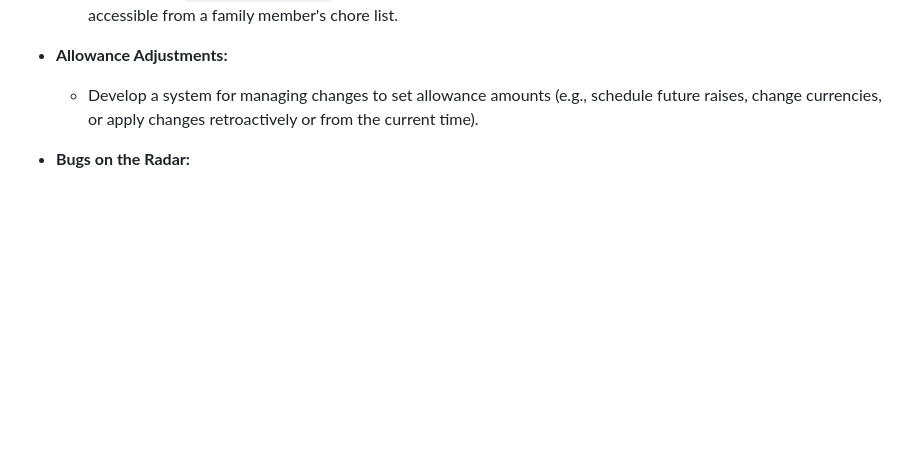
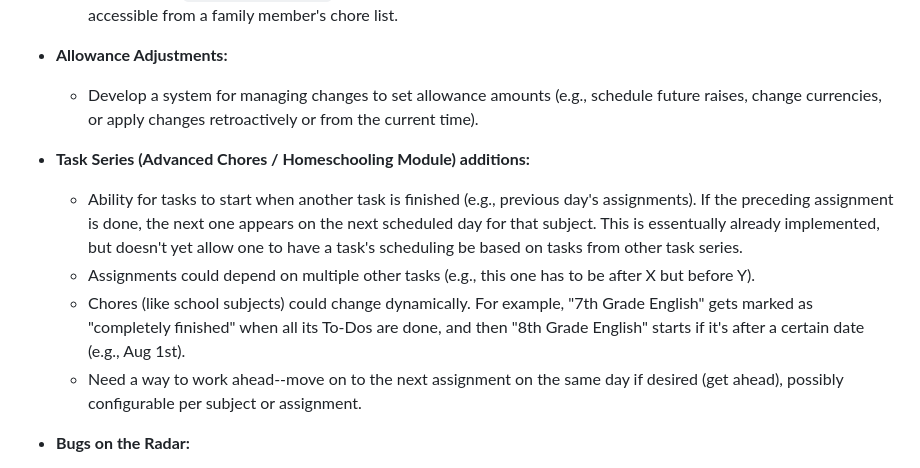
Before and after one commit to fivestones/family-organizer, a Markdown page: README.md, the part around one of its changes. GitHub-like rendering; blank space fills up the shorter version.

```diff
--- a/README.md
+++ b/README.md
@@ -79,6 +95,13 @@ This is the stuff I'm actively working on or plan to tackle very soon:
 
     -   Develop a system for managing changes to set allowance amounts (e.g., schedule future raises, change currencies, or apply changes retroactively or from the current time).
 
+-   **Task Series (Advanced Chores / Homeschooling Module) additions:**
+
+    -   Ability for tasks to start when another task is finished (e.g., previous day's assignments). If the preceding assignment is done, the next one appears on the next scheduled day for that subject. This is essentually already implemented, but doesn't yet allow one to have a task's scheduling be based on tasks from other task series.
+    -   Assignments could depend on multiple other tasks (e.g., this one has to be after X but before Y).
+    -   Chores (like school subjects) could change dynamically. For example, "7th Grade English" gets marked as "completely finished" when all its To-Dos are done, and then "8th Grade English" starts if it's after a certain date (e.g., Aug 1st).
+    -   Need a way to work ahead--move on to the next assignment on the same day if desired (get ahead), possibly configurable per subject or assignment.
+
 -   **Bugs on the Radar:**
     -   **Envelopes:** If an empty envelope is deleted, it should just give an "are you sure" message and not ask where to transfer funds to (since there are none).
     -   **Chore System (Up for Grabs):**
```
Also changed, not shown: other parts of README.md (+20 -14 lines).
